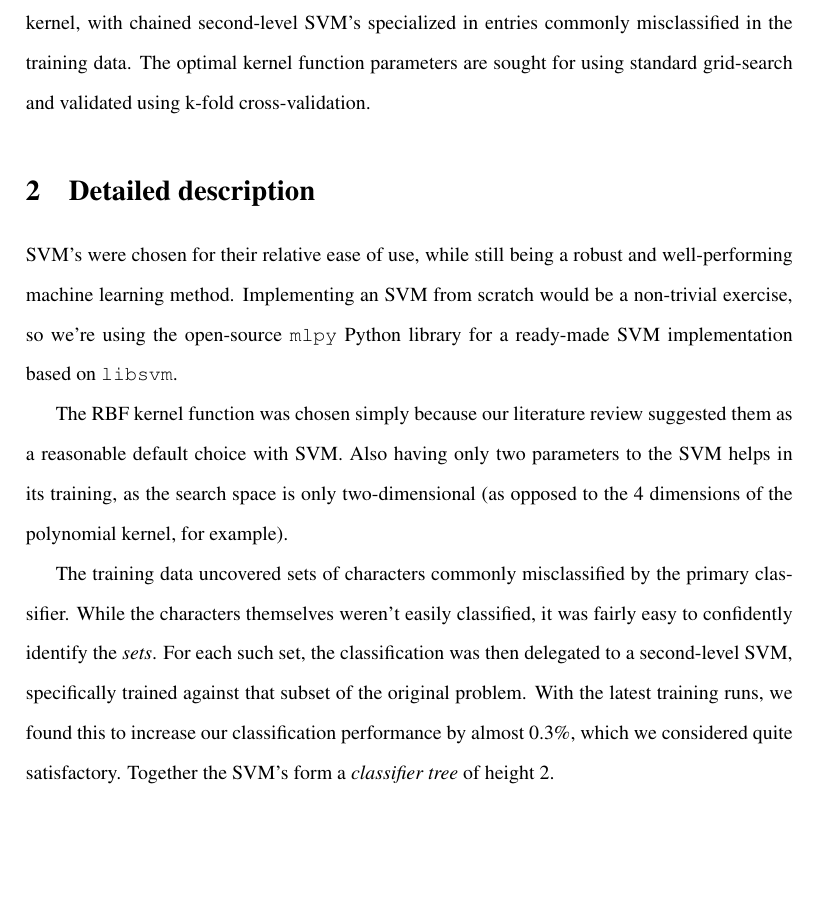
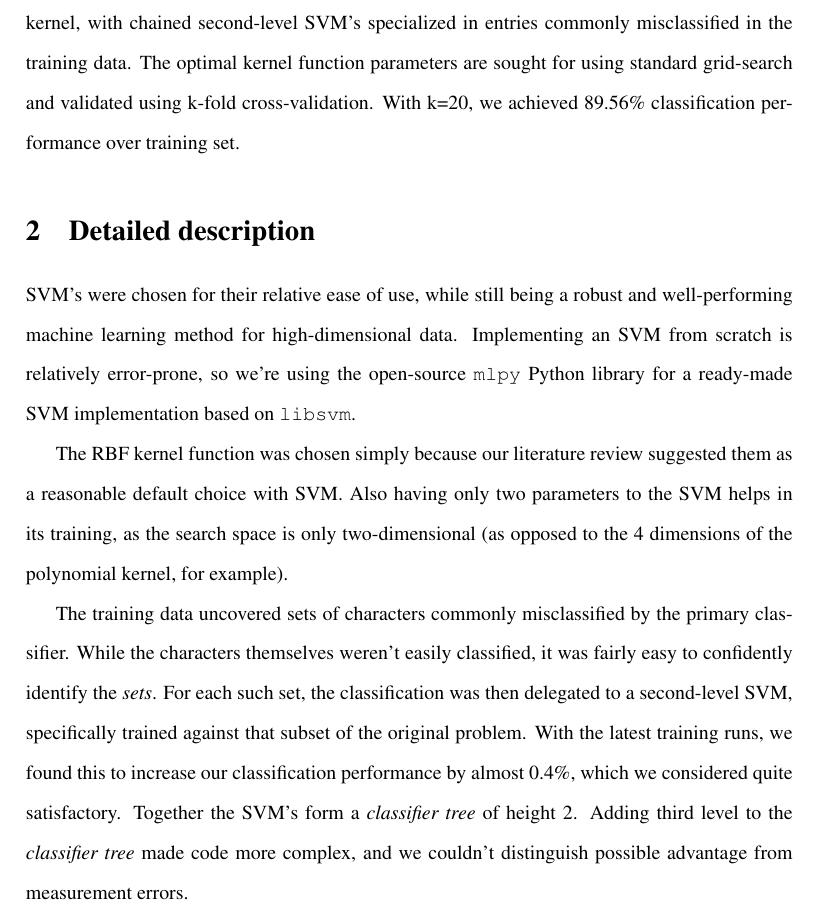
Before and after one commit to jareware/T-61.3050, a LaTeX document (dokkari/challenge.tex): part of page 1 of 2, cut so that both start at the same text, the shorter picture padded with empty space. Compiled offline with pdfLaTeX.

Commit message:
Classification tree height, classification performance, reasons to use mlpy.

```diff
--- a/dokkari/challenge.tex
+++ b/dokkari/challenge.tex
@@ -22,19 +22,19 @@
 \section{Solution in a nutshell}
 
 We're using Support Vector Machines (SVM's) for classifying the input data (instances of
-handwritten characters) into 26 classes corresponding to the english alphabet.
-Images are preprocessed by aligning them to the lower left corner.
-The SVM uses a Radial Basis Function (RBF) kernel, with chained second-level SVM's specialized
-in entries commonly misclassified in the training data.
-The optimal kernel function parameters are sought for using standard grid-search and
-validated using k-fold cross-validation.
+handwritten characters) into 26 classes corresponding to the english alphabet. Images are
+preprocessed by aligning them to the lower left corner. The SVM uses a Radial Basis Function
+(RBF) kernel, with chained second-level SVM's specialized in entries commonly misclassified in
+the training data. The optimal kernel function parameters are sought for using standard
+grid-search and validated using k-fold cross-validation. With k=20, we achieved 89.56\%
+classification performance over training set.
 
 \section{Detailed description}
 
 SVM's were chosen for their relative ease of use, while still being a robust and well-performing
-machine learning method.  Implementing an SVM from scratch would be a non-trivial exercise, so
-we're using the open-source \texttt{mlpy} Python library for a ready-made SVM implementation
-based on \texttt{libsvm}.
+machine learning method for high-dimensional data.  Implementing an SVM from scratch is
+relatively error-prone, so we're using the open-source \texttt{mlpy} Python library for a
+ready-made SVM implementation based on \texttt{libsvm}.
 
 % TODO: Discuss the preprocessing..?
 
@@ -45,12 +45,13 @@ for example).
 % TODO: Check this claim; is the polynomial kernel easy to train in some other method than naive grid search
 
 The training data uncovered sets of characters commonly misclassified by the primary classifier.
-While the characters themselves weren't easily classified, it was fairly easy to confidently identify
-the \emph{sets}.  For each such set, the classification was then delegated to a second-level SVM, specifically
-trained against that subset of the original problem.  With the latest training runs, we found this to
-increase our classification performance by almost 0.3\%, which we considered quite satisfactory.
-Together the SVM's form a \emph{classifier tree} of height 2.
-% TODO: A note about why we don't want a higher tree
+While the characters themselves weren't easily classified, it was fairly easy to confidently
+identify the \emph{sets}.  For each such set, the classification was then delegated to a
+second-level SVM, specifically trained against that subset of the original problem.  With the
+latest training runs, we found this to increase our classification performance by almost 0.4\%,
+which we considered quite satisfactory. Together the SVM's form a \emph{classifier tree} of
+height 2. Adding third level to the \emph{classifier tree} made code more complex, and we couldn't
+distinguish possible advantage from measurement errors.
 
 Optimal parameters for the SVM (and the kernel function) present a maximization problem in a
 2-dimensional search space.  Since an exhaustive search in this space isn't possible,
```
Also changed, not shown: dokkari/challenge.pdf.
